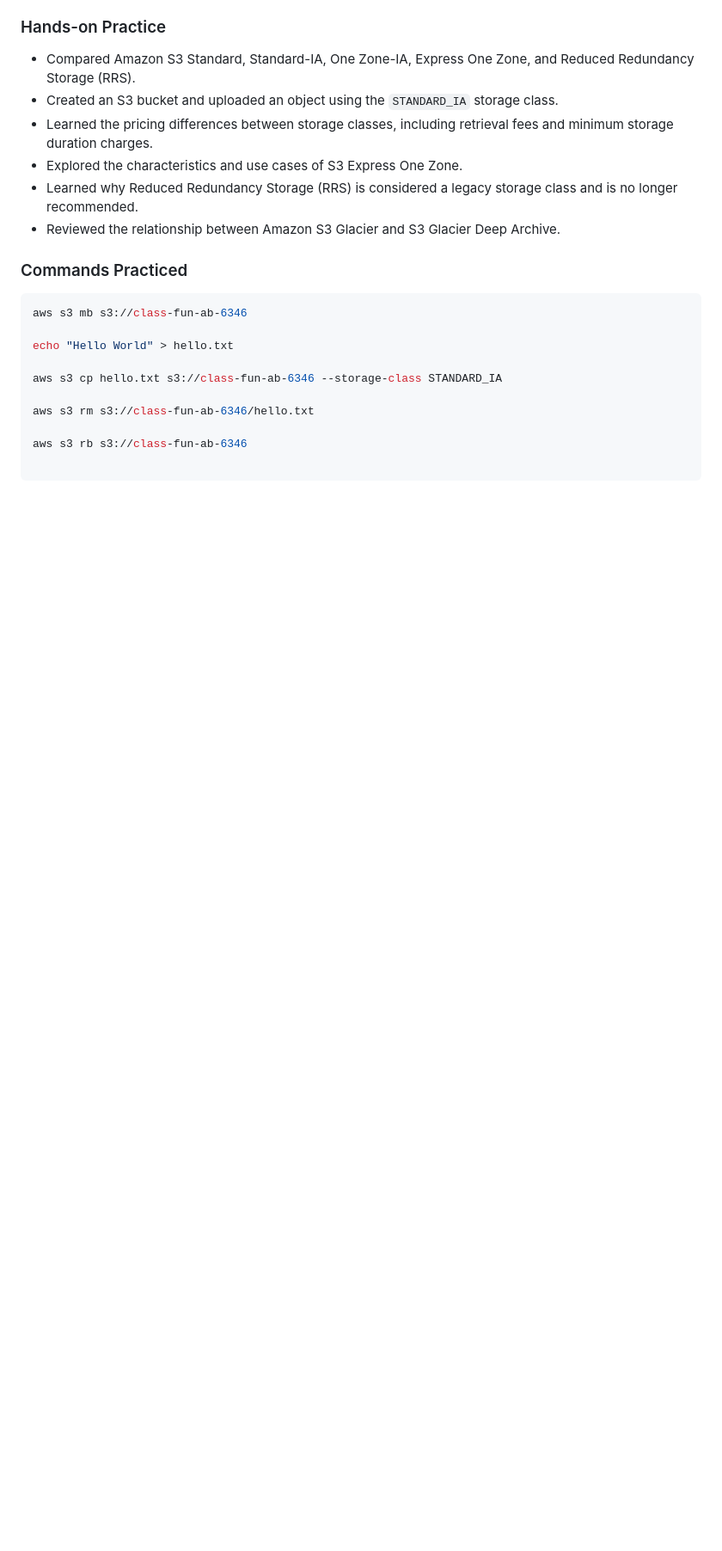
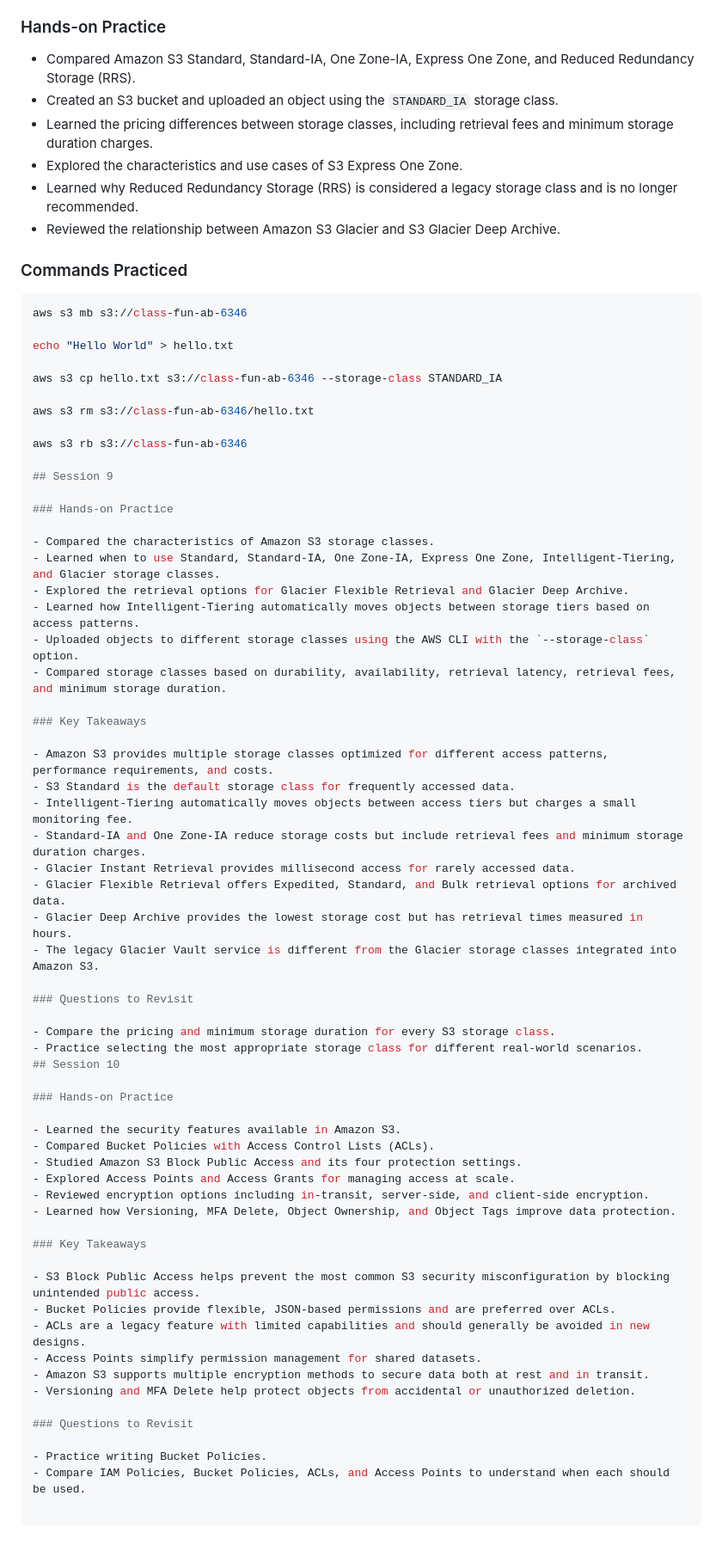
Before and after one commit to yousefmahallawi/AWS-Examples, a Markdown page: 01-Amazon-S3/learning-log.md, the part around the change. Shown at 86% size. Drawn GitHub-style; blank space fills up the shorter version.

Commit message:
Document advanced Amazon S3 concepts and update learning logs

```diff
--- a/01-Amazon-S3/learning-log.md
+++ b/01-Amazon-S3/learning-log.md
@@ -225,3 +225,54 @@ aws s3 cp hello.txt s3://class-fun-ab-6346 --storage-class STANDARD_IA
 aws s3 rm s3://class-fun-ab-6346/hello.txt
 
 aws s3 rb s3://class-fun-ab-6346
+
+## Session 9
+
+### Hands-on Practice
+
+- Compared the characteristics of Amazon S3 storage classes.
+- Learned when to use Standard, Standard-IA, One Zone-IA, Express One Zone, Intelligent-Tiering, and Glacier storage classes.
+- Explored the retrieval options for Glacier Flexible Retrieval and Glacier Deep Archive.
+- Learned how Intelligent-Tiering automatically moves objects between storage tiers based on access patterns.
+- Uploaded objects to different storage classes using the AWS CLI with the `--storage-class` option.
+- Compared storage classes based on durability, availability, retrieval latency, retrieval fees, and minimum storage duration.
+
+### Key Takeaways
+
+- Amazon S3 provides multiple storage classes optimized for different access patterns, performance requirements, and costs.
+- S3 Standard is the default storage class for frequently accessed data.
+- Intelligent-Tiering automatically moves objects between access tiers but charges a small monitoring fee.
+- Standard-IA and One Zone-IA reduce storage costs but include retrieval fees and minimum storage duration charges.
+- Glacier Instant Retrieval provides millisecond access for rarely accessed data.
+- Glacier Flexible Retrieval offers Expedited, Standard, and Bulk retrieval options for archived data.
+- Glacier Deep Archive provides the lowest storage cost but has retrieval times measured in hours.
+- The legacy Glacier Vault service is different from the Glacier storage classes integrated into Amazon S3.
+
+### Questions to Revisit
+
+- Compare the pricing and minimum storage duration for every S3 storage class.
+- Practice selecting the most appropriate storage class for different real-world scenarios.
+## Session 10
+
+### Hands-on Practice
+
+- Learned the security features available in Amazon S3.
+- Compared Bucket Policies with Access Control Lists (ACLs).
+- Studied Amazon S3 Block Public Access and its four protection settings.
+- Explored Access Points and Access Grants for managing access at scale.
+- Reviewed encryption options including in-transit, server-side, and client-side encryption.
+- Learned how Versioning, MFA Delete, Object Ownership, and Object Tags improve data protection.
+
+### Key Takeaways
+
+- S3 Block Public Access helps prevent the most common S3 security misconfiguration by blocking unintended public access.
+- Bucket Policies provide flexible, JSON-based permissions and are preferred over ACLs.
+- ACLs are a legacy feature with limited capabilities and should generally be avoided in new designs.
+- Access Points simplify permission management for shared datasets.
+- Amazon S3 supports multiple encryption methods to secure data both at rest and in transit.
+- Versioning and MFA Delete help protect objects from accidental or unauthorized deletion.
+
+### Questions to Revisit
+
+- Practice writing Bucket Policies.
+- Compare IAM Policies, Bucket Policies, ACLs, and Access Points to understand when each should be used.
```
Also changed, not shown: study-log.md (+74 -0 lines).
